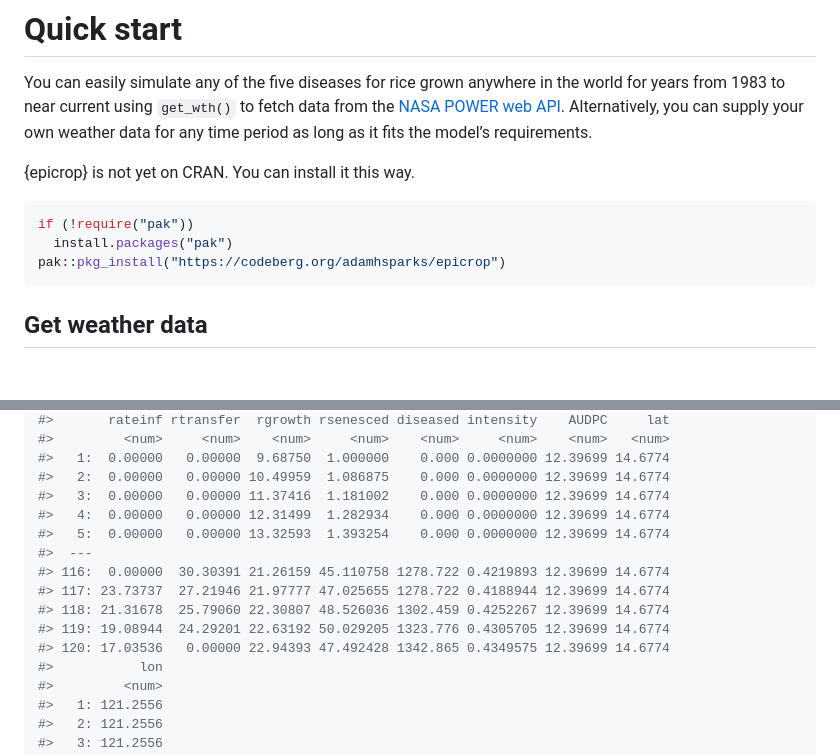
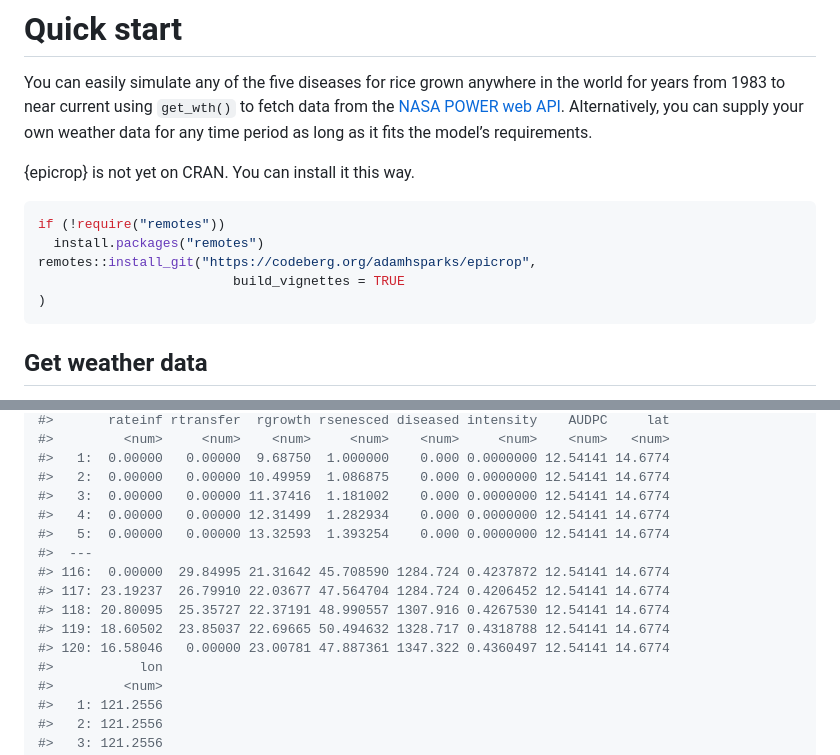
Before and after one commit to adamhsparks/epicrop, a Markdown page: README.md, 2 parts joined by grey strips. Rendered like a GitHub page; blank space fills up the shorter version.

Commit message:
Back to {remotes} for install instructions that work

````diff
--- a/README.md
+++ b/README.md
@@ -42,9 +42,11 @@ as long as it fits the model’s requirements.
 {epicrop} is not yet on CRAN. You can install it this way.
 
 ``` r
-if (!require("pak"))
-  install.packages("pak")
-pak::pkg_install("https://codeberg.org/adamhsparks/epicrop")
+if (!require("remotes"))
+  install.packages("remotes")
+remotes::install_git("https://codeberg.org/adamhsparks/epicrop",
+                         build_vignettes = TRUE
+)
 ```
 
 ## Get weather data
@@ -107,16 +109,16 @@ bb
 #>       rateinf rtransfer  rgrowth rsenesced diseased intensity    AUDPC     lat
 #>         <num>     <num>    <num>     <num>    <num>     <num>    <num>   <num>
-#>   1:  0.00000   0.00000  9.68750  1.000000    0.000 0.0000000 12.39699 14.6774
-#>   2:  0.00000   0.00000 10.49959  1.086875    0.000 0.0000000 12.39699 14.6774
-#>   3:  0.00000   0.00000 11.37416  1.181002    0.000 0.0000000 12.39699 14.6774
-#>   4:  0.00000   0.00000 12.31499  1.282934    0.000 0.0000000 12.39699 14.6774
-#>   5:  0.00000   0.00000 13.32593  1.393254    0.000 0.0000000 12.39699 14.6774
+#>   1:  0.00000   0.00000  9.68750  1.000000    0.000 0.0000000 12.54141 14.6774
+#>   2:  0.00000   0.00000 10.49959  1.086875    0.000 0.0000000 12.54141 14.6774
+#>   3:  0.00000   0.00000 11.37416  1.181002    0.000 0.0000000 12.54141 14.6774
+#>   4:  0.00000   0.00000 12.31499  1.282934    0.000 0.0000000 12.54141 14.6774
+#>   5:  0.00000   0.00000 13.32593  1.393254    0.000 0.0000000 12.54141 14.6774
 #>  ---
-#> 116:  0.00000  30.30391 21.26159 45.110758 1278.722 0.4219893 12.39699 14.6774
-#> 117: 23.73737  27.21946 21.97777 47.025655 1278.722 0.4188944 12.39699 14.6774
-#> 118: 21.31678  25.79060 22.30807 48.526036 1302.459 0.4252267 12.39699 14.6774
-#> 119: 19.08944  24.29201 22.63192 50.029205 1323.776 0.4305705 12.39699 14.6774
-#> 120: 17.03536   0.00000 22.94393 47.492428 1342.865 0.4349575 12.39699 14.6774
+#> 116:  0.00000  29.84995 21.31642 45.708590 1284.724 0.4237872 12.54141 14.6774
+#> 117: 23.19237  26.79910 22.03677 47.564704 1284.724 0.4206452 12.54141 14.6774
+#> 118: 20.80095  25.35727 22.37191 48.990557 1307.916 0.4267530 12.54141 14.6774
+#> 119: 18.60502  23.85037 22.69665 50.494632 1328.717 0.4318788 12.54141 14.6774
+#> 120: 16.58046   0.00000 23.00781 47.887361 1347.322 0.4360497 12.54141 14.6774
 #>           lon
 #>         <num>
 #>   1: 121.2556
````
Also changed, not shown: other parts of README.md (+5 -5 lines), man/figures/README-plot-1.png, 1 other file.
